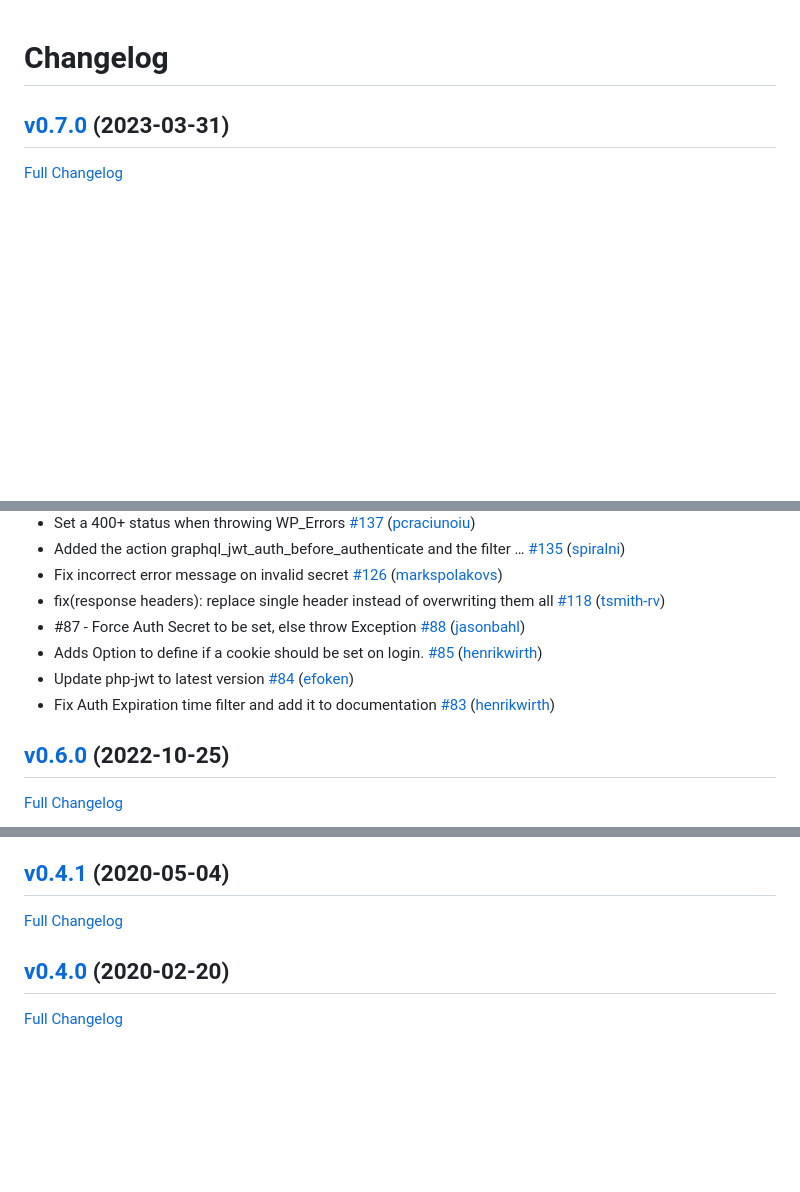
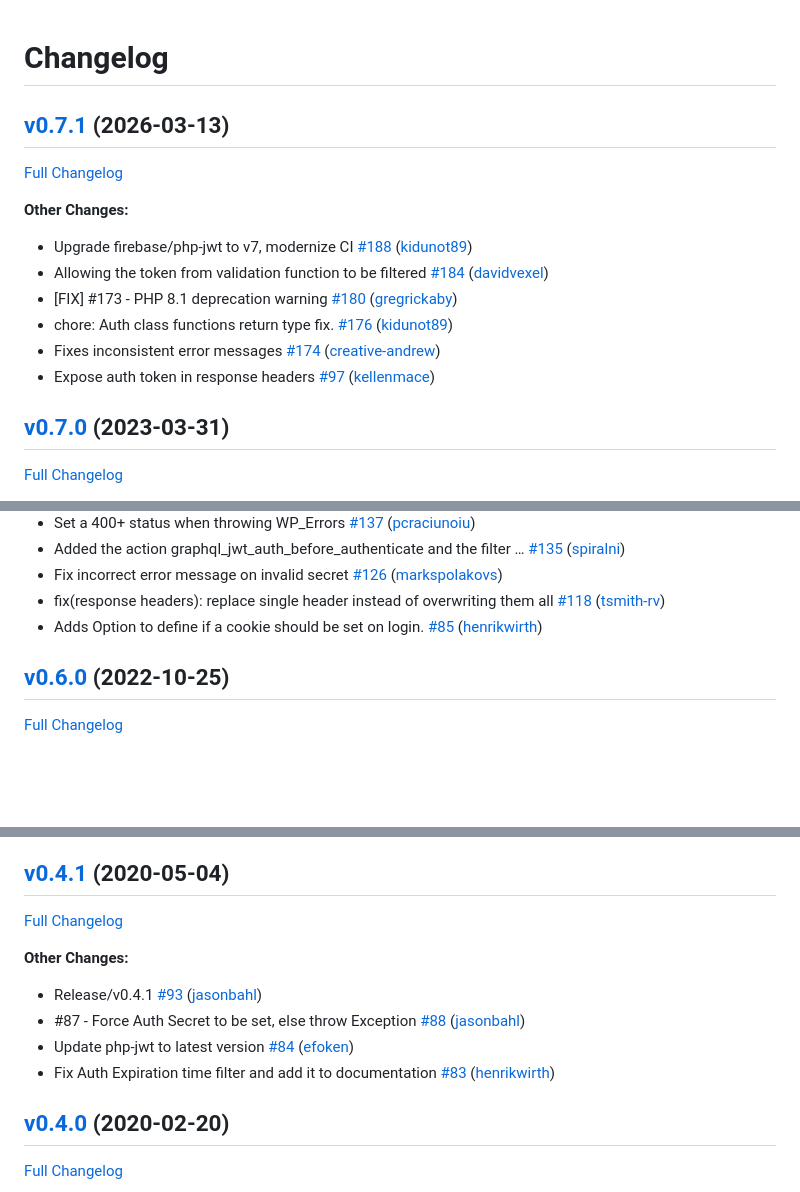
Before and after one commit to wp-graphql/wp-graphql-jwt-authentication, a Markdown page: CHANGELOG.md, 3 parts joined by grey strips. Rendered like a GitHub page; blank space fills up the shorter version.

Commit message:
chore: CHANGELOG updated

```diff
--- a/CHANGELOG.md
+++ b/CHANGELOG.md
@@ -1,4 +1,17 @@
 # Changelog
+
+## [v0.7.1](https://github.com/wp-graphql/wp-graphql-jwt-authentication/tree/v0.7.1) (2026-03-13)
+
+[Full Changelog](https://github.com/wp-graphql/wp-graphql-jwt-authentication/compare/v0.7.0...v0.7.1)
+
+**Other Changes:**
+
+- Upgrade firebase/php-jwt to v7, modernize CI [\#188](https://github.com/wp-graphql/wp-graphql-jwt-authentication/pull/188) ([kidunot89](https://github.com/kidunot89))
+- Allowing the token from validation function to be filtered [\#184](https://github.com/wp-graphql/wp-graphql-jwt-authentication/pull/184) ([davidvexel](https://github.com/davidvexel))
+- \[FIX\] \#173 - PHP 8.1 deprecation warning  [\#180](https://github.com/wp-graphql/wp-graphql-jwt-authentication/pull/180) ([gregrickaby](https://github.com/gregrickaby))
+- chore: Auth class functions return type fix. [\#176](https://github.com/wp-graphql/wp-graphql-jwt-authentication/pull/176) ([kidunot89](https://github.com/kidunot89))
+- Fixes inconsistent error messages [\#174](https://github.com/wp-graphql/wp-graphql-jwt-authentication/pull/174) ([creative-andrew](https://github.com/creative-andrew))
+- Expose auth token in response headers [\#97](https://github.com/wp-graphql/wp-graphql-jwt-authentication/pull/97) ([kellenmace](https://github.com/kellenmace))
 
 ## [v0.7.0](https://github.com/wp-graphql/wp-graphql-jwt-authentication/tree/v0.7.0) (2023-03-31)
 
@@ -14,10 +27,7 @@
 - Added the action graphql\_jwt\_auth\_before\_authenticate and the filter … [\#135](https://github.com/wp-graphql/wp-graphql-jwt-authentication/pull/135) ([spiralni](https://github.com/spiralni))
 - Fix incorrect error message on invalid secret [\#126](https://github.com/wp-graphql/wp-graphql-jwt-authentication/pull/126) ([markspolakovs](https://github.com/markspolakovs))
 - fix\(response headers\): replace single header instead of overwriting them all [\#118](https://github.com/wp-graphql/wp-graphql-jwt-authentication/pull/118) ([tsmith-rv](https://github.com/tsmith-rv))
-- \#87 - Force Auth Secret to be set, else throw Exception [\#88](https://github.com/wp-graphql/wp-graphql-jwt-authentication/pull/88) ([jasonbahl](https://github.com/jasonbahl))
 - Adds Option to define if a cookie should be set on login. [\#85](https://github.com/wp-graphql/wp-graphql-jwt-authentication/pull/85) ([henrikwirth](https://github.com/henrikwirth))
-- Update php-jwt to latest version [\#84](https://github.com/wp-graphql/wp-graphql-jwt-authentication/pull/84) ([efoken](https://github.com/efoken))
-- Fix Auth Expiration time filter and add it to documentation [\#83](https://github.com/wp-graphql/wp-graphql-jwt-authentication/pull/83) ([henrikwirth](https://github.com/henrikwirth))
 
 ## [v0.6.0](https://github.com/wp-graphql/wp-graphql-jwt-authentication/tree/v0.6.0) (2022-10-25)
 
@@ -38,6 +48,13 @@
 ## [v0.4.1](https://github.com/wp-graphql/wp-graphql-jwt-authentication/tree/v0.4.1) (2020-05-04)
 
 [Full Changelog](https://github.com/wp-graphql/wp-graphql-jwt-authentication/compare/v0.4.0...v0.4.1)
+
+**Other Changes:**
+
+- Release/v0.4.1 [\#93](https://github.com/wp-graphql/wp-graphql-jwt-authentication/pull/93) ([jasonbahl](https://github.com/jasonbahl))
+- \#87 - Force Auth Secret to be set, else throw Exception [\#88](https://github.com/wp-graphql/wp-graphql-jwt-authentication/pull/88) ([jasonbahl](https://github.com/jasonbahl))
+- Update php-jwt to latest version [\#84](https://github.com/wp-graphql/wp-graphql-jwt-authentication/pull/84) ([efoken](https://github.com/efoken))
+- Fix Auth Expiration time filter and add it to documentation [\#83](https://github.com/wp-graphql/wp-graphql-jwt-authentication/pull/83) ([henrikwirth](https://github.com/henrikwirth))
 
 ## [v0.4.0](https://github.com/wp-graphql/wp-graphql-jwt-authentication/tree/v0.4.0) (2020-02-20)
 
```
